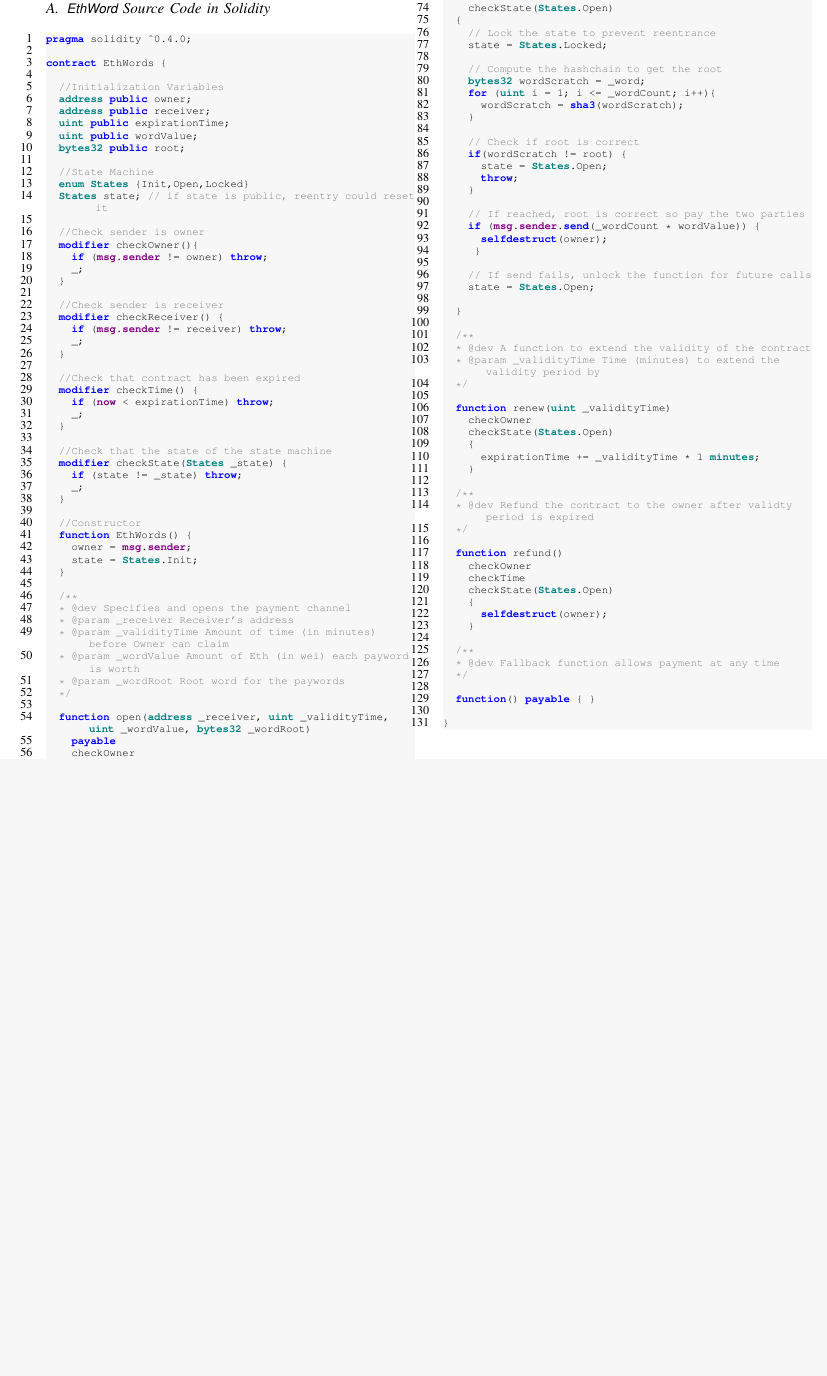
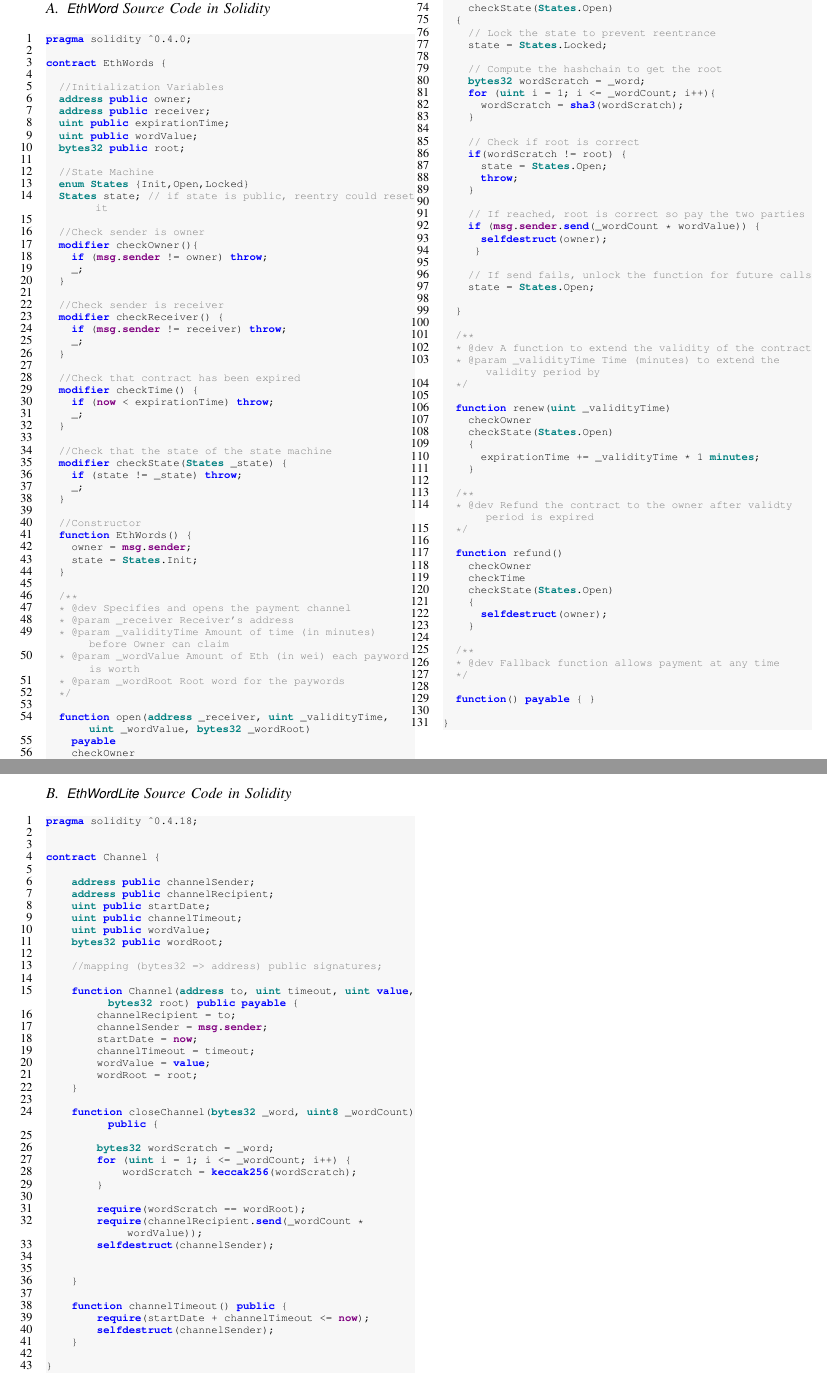
Before and after one commit to nitin342/2017-EthWords, a LaTeX paper (LaTeX/IEEE/main.tex, which reads LaTeX/IEEE/sections/code.tex): part of page 5 of 5 before the commit and two parts of pages 5 and 6 of 6 after it, the two joined at a grey line, cut so that both start at the same text, the shorter picture padded with empty space. Compiled offline with pdfLaTeX.

Commit message:
Updated contracts / SLOC comparison

```diff
--- a/LaTeX/IEEE/sections/code.tex
+++ b/LaTeX/IEEE/sections/code.tex
@@ -136,3 +136,54 @@ contract EthWords {
 
 }
 \end{lstlisting}
+
+\clearpage
+
+\subsection{\eww Source Code in Solidity}
+\label{sec:code}
+
+\begin{lstlisting}[basicstyle=\scriptsize\ttfamily]
+pragma solidity ^0.4.18;
+
+
+contract Channel {
+
+    address public channelSender;
+    address public channelRecipient;
+    uint public startDate;
+    uint public channelTimeout;
+    uint public wordValue;
+    bytes32 public wordRoot;
+
+    //mapping (bytes32 => address) public signatures;
+
+    function Channel(address to, uint timeout, uint value, bytes32 root) public payable {
+        channelRecipient = to;
+        channelSender = msg.sender;
+        startDate = now;
+        channelTimeout = timeout;
+        wordValue = value;
+        wordRoot = root;
+    }
+
+    function closeChannel(bytes32 _word, uint8 _wordCount) public {
+
+        bytes32 wordScratch = _word;
+        for (uint i = 1; i <= _wordCount; i++) {
+            wordScratch = keccak256(wordScratch);
+        }
+
+        require(wordScratch == wordRoot);
+        require(channelRecipient.send(_wordCount * wordValue));
+        selfdestruct(channelSender);
+
+
+    }
+
+    function channelTimeout() public {
+        require(startDate + channelTimeout <= now);
+        selfdestruct(channelSender);
+    }
+
+}
+\end{lstlisting}
```
Also changed, not shown: LaTeX/IEEE/sections/body.tex (+5 -6 lines).
